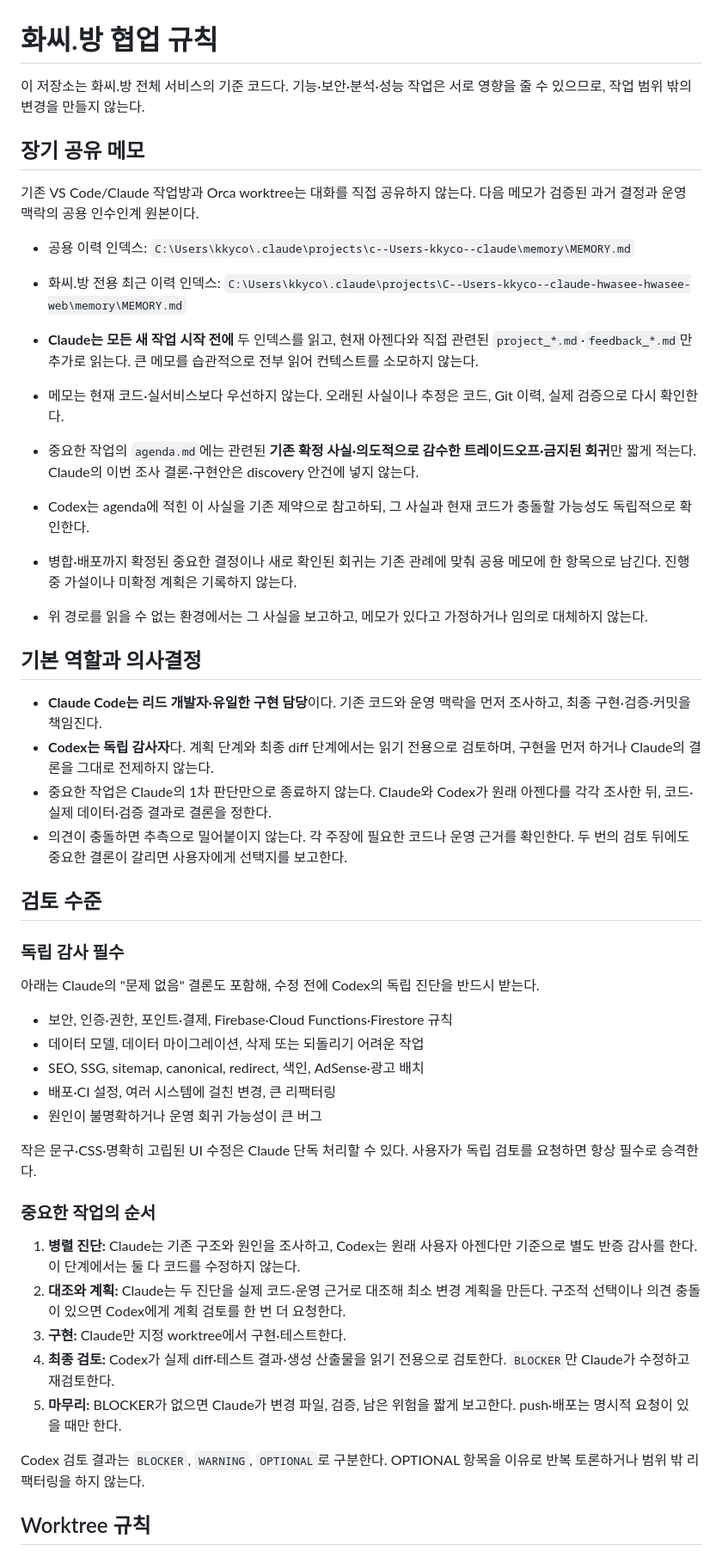
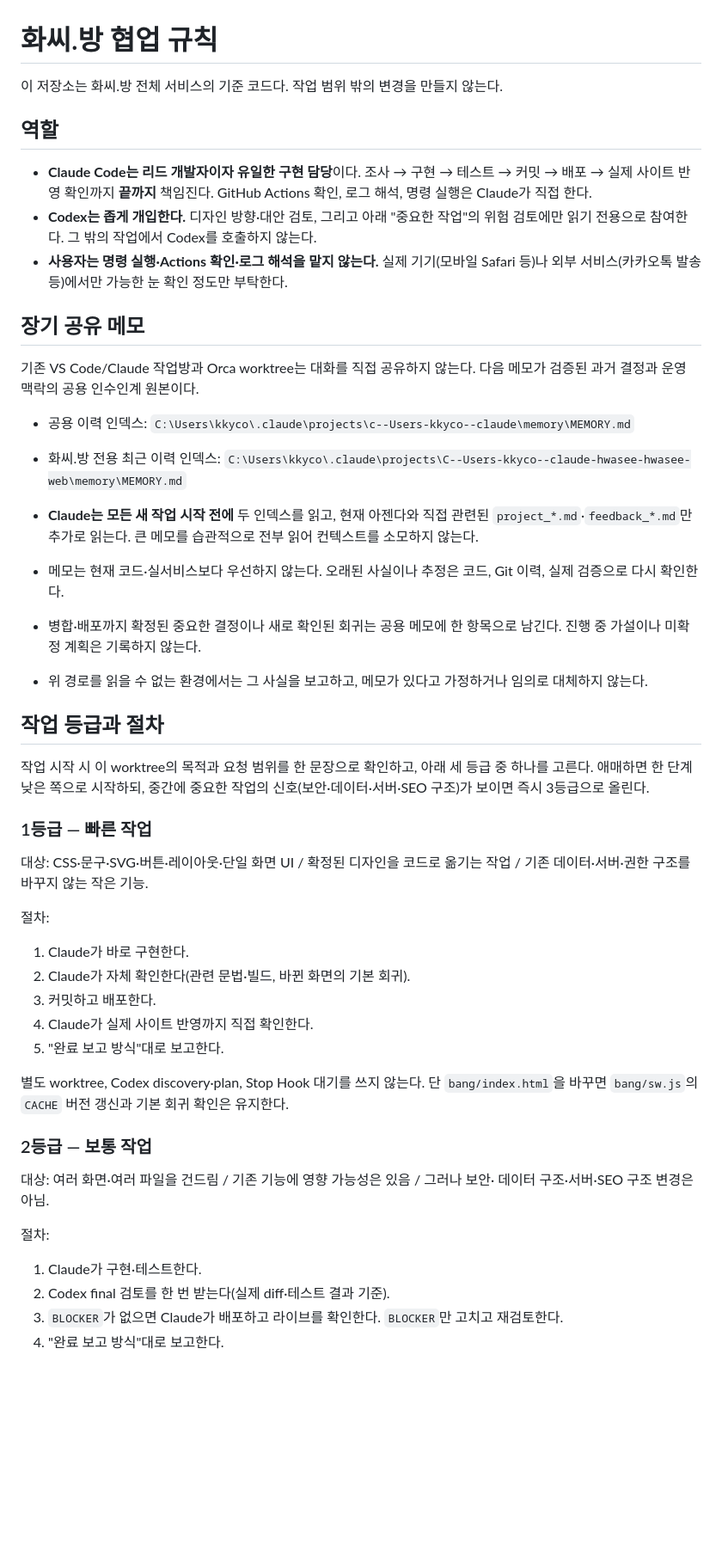
Before and after one commit to kkycom/hwasee-web, a Markdown page: AGENTS.md, the part around one of its changes. Shown at 86% size. GitHub-like rendering; blank space fills up the shorter version.

```diff
--- a/AGENTS.md
+++ b/AGENTS.md
@@ -1,51 +1,66 @@
 # 화씨.방 협업 규칙
 
-이 저장소는 화씨.방 전체 서비스의 기준 코드다. 기능·보안·분석·성능 작업은 서로 영향을 줄 수 있으므로, 작업 범위 밖의 변경을 만들지 않는다.
+이 저장소는 화씨.방 전체 서비스의 기준 코드다. 작업 범위 밖의 변경을 만들지 않는다.
+
+## 역할
+
+- **Claude Code는 리드 개발자이자 유일한 구현 담당**이다. 조사 → 구현 → 테스트 →
+  커밋 → 배포 → 실제 사이트 반영 확인까지 **끝까지** 책임진다. GitHub Actions 확인,
+  로그 해석, 명령 실행은 Claude가 직접 한다.
+- **Codex는 좁게 개입한다.** 디자인 방향·대안 검토, 그리고 아래 "중요한 작업"의
+  위험 검토에만 읽기 전용으로 참여한다. 그 밖의 작업에서 Codex를 호출하지 않는다.
+- **사용자는 명령 실행·Actions 확인·로그 해석을 맡지 않는다.** 실제 기기(모바일
+  Safari 등)나 외부 서비스(카카오톡 발송 등)에서만 가능한 눈 확인 정도만 부탁한다.
 
 ## 장기 공유 메모
 
-기존 VS Code/Claude 작업방과 Orca worktree는 대화를 직접 공유하지 않는다. 다음 메모가 검증된 과거 결정과 운영 맥락의 공용 인수인계 원본이다.
+기존 VS Code/Claude 작업방과 Orca worktree는 대화를 직접 공유하지 않는다. 다음
+메모가 검증된 과거 결정과 운영 맥락의 공용 인수인계 원본이다.
 
 - 공용 이력 인덱스: `C:\Users\kkyco\.claude\projects\c--Users-kkyco--claude\memory\MEMORY.md`
 - 화씨.방 전용 최근 이력 인덱스: `C:\Users\kkyco\.claude\projects\C--Users-kkyco--claude-hwasee-hwasee-web\memory\MEMORY.md`
 
-- **Claude는 모든 새 작업 시작 전에** 두 인덱스를 읽고, 현재 아젠다와 직접 관련된 `project_*.md`·`feedback_*.md`만 추가로 읽는다. 큰 메모를 습관적으로 전부 읽어 컨텍스트를 소모하지 않는다.
-- 메모는 현재 코드·실서비스보다 우선하지 않는다. 오래된 사실이나 추정은 코드, Git 이력, 실제 검증으로 다시 확인한다.
-- 중요한 작업의 `agenda.md`에는 관련된 **기존 확정 사실·의도적으로 감수한 트레이드오프·금지된 회귀**만 짧게 적는다. Claude의 이번 조사 결론·구현안은 discovery 안건에 넣지 않는다.
-- Codex는 agenda에 적힌 이 사실을 기존 제약으로 참고하되, 그 사실과 현재 코드가 충돌할 가능성도 독립적으로 확인한다.
-- 병합·배포까지 확정된 중요한 결정이나 새로 확인된 회귀는 기존 관례에 맞춰 공용 메모에 한 항목으로 남긴다. 진행 중 가설이나 미확정 계획은 기록하지 않는다.
-- 위 경로를 읽을 수 없는 환경에서는 그 사실을 보고하고, 메모가 있다고 가정하거나 임의로 대체하지 않는다.
+- **Claude는 모든 새 작업 시작 전에** 두 인덱스를 읽고, 현재 아젠다와 직접 관련된
+  `project_*.md`·`feedback_*.md`만 추가로 읽는다. 큰 메모를 습관적으로 전부 읽어
+  컨텍스트를 소모하지 않는다.
+- 메모는 현재 코드·실서비스보다 우선하지 않는다. 오래된 사실이나 추정은 코드,
+  Git 이력, 실제 검증으로 다시 확인한다.
+- 병합·배포까지 확정된 중요한 결정이나 새로 확인된 회귀는 공용 메모에 한 항목으로
+  남긴다. 진행 중 가설이나 미확정 계획은 기록하지 않는다.
+- 위 경로를 읽을 수 없는 환경에서는 그 사실을 보고하고, 메모가 있다고 가정하거나
+  임의로 대체하지 않는다.
 
-## 기본 역할과 의사결정
+## 작업 등급과 절차
 
-- **Claude Code는 리드 개발자·유일한 구현 담당**이다. 기존 코드와 운영 맥락을 먼저 조사하고, 최종 구현·검증·커밋을 책임진다.
-- **Codex는 독립 감사자**다. 계획 단계와 최종 diff 단계에서는 읽기 전용으로 검토하며, 구현을 먼저 하거나 Claude의 결론을 그대로 전제하지 않는다.
-- 중요한 작업은 Claude의 1차 판단만으로 종료하지 않는다. Claude와 Codex가 원래 아젠다를 각각 조사한 뒤, 코드·실제 데이터·검증 결과로 결론을 정한다.
-- 의견이 충돌하면 추측으로 밀어붙이지 않는다. 각 주장에 필요한 코드나 운영 근거를 확인한다. 두 번의 검토 뒤에도 중요한 결론이 갈리면 사용자에게 선택지를 보고한다.
+작업 시작 시 이 worktree의 목적과 요청 범위를 한 문장으로 확인하고, 아래 세 등급
+중 하나를 고른다. 애매하면 한 단계 낮은 쪽으로 시작하되, 중간에 중요한 작업의
+신호(보안·데이터·서버·SEO 구조)가 보이면 즉시 3등급으로 올린다.
 
-## 검토 수준
+### 1등급 — 빠른 작업
 
-### 독립 감사 필수
+대상: CSS·문구·SVG·버튼·레이아웃·단일 화면 UI / 확정된 디자인을 코드로 옮기는 작업 /
+기존 데이터·서버·권한 구조를 바꾸지 않는 작은 기능.
 
-아래는 Claude의 "문제 없음" 결론도 포함해, 수정 전에 Codex의 독립 진단을 반드시 받는다.
+절차:
 
-- 보안, 인증·권한, 포인트·결제, Firebase·Cloud Functions·Firestore 규칙
-- 데이터 모델, 데이터 마이그레이션, 삭제 또는 되돌리기 어려운 작업
-- SEO, SSG, sitemap, canonical, redirect, 색인, AdSense·광고 배치
-- 배포·CI 설정, 여러 시스템에 걸친 변경, 큰 리팩터링
-- 원인이 불명확하거나 운영 회귀 가능성이 큰 버그
+1. Claude가 바로 구현한다.
+2. Claude가 자체 확인한다(관련 문법·빌드, 바뀐 화면의 기본 회귀).
+3. 커밋하고 배포한다.
+4. Claude가 실제 사이트 반영까지 직접 확인한다.
+5. "완료 보고 방식"대로 보고한다.
 
-작은 문구·CSS·명확히 고립된 UI 수정은 Claude 단독 처리할 수 있다. 사용자가 독립 검토를 요청하면 항상 필수로 승격한다.
+별도 worktree, Codex discovery·plan, Stop Hook 대기를 쓰지 않는다.
+단 `bang/index.html`을 바꾸면 `bang/sw.js`의 `CACHE` 버전 갱신과 기본 회귀 확인은 유지한다.
 
-### 중요한 작업의 순서
+### 2등급 — 보통 작업
 
-1. **병렬 진단:** Claude는 기존 구조와 원인을 조사하고, Codex는 원래 사용자 아젠다만 기준으로 별도 반증 감사를 한다. 이 단계에서는 둘 다 코드를 수정하지 않는다.
-2. **대조와 계획:** Claude는 두 진단을 실제 코드·운영 근거로 대조해 최소 변경 계획을 만든다. 구조적 선택이나 의견 충돌이 있으면 Codex에게 계획 검토를 한 번 더 요청한다.
-3. **구현:** Claude만 지정 worktree에서 구현·테스트한다.
-4. **최종 검토:** Codex가 실제 diff·테스트 결과·생성 산출물을 읽기 전용으로 검토한다. `BLOCKER`만 Claude가 수정하고 재검토한다.
-5. **마무리:** BLOCKER가 없으면 Claude가 변경 파일, 검증, 남은 위험을 짧게 보고한다. push·배포는 명시적 요청이 있을 때만 한다.
+대상: 여러 화면·여러 파일을 건드림 / 기존 기능에 영향 가능성은 있음 / 그러나 보안·
+데이터 구조·서버·SEO 구조 변경은 아님.
 
-Codex 검토 결과는 `BLOCKER`, `WARNING`, `OPTIONAL`로 구분한다. OPTIONAL 항목을 이유로 반복 토론하거나 범위 밖 리팩터링을 하지 않는다.
+절차:
 
-## Worktree 규칙
+1. Claude가 구현·테스트한다.
+2. Codex final 검토를 한 번 받는다(실제 diff·테스트 결과 기준).
+3. `BLOCKER`가 없으면 Claude가 배포하고 라이브를 확인한다. `BLOCKER`만 고치고 재검토한다.
+4. "완료 보고 방식"대로 보고한다.
 
```
Also changed, not shown: other parts of AGENTS.md (+65 -21 lines), CLAUDE.md (+48 -22 lines).
